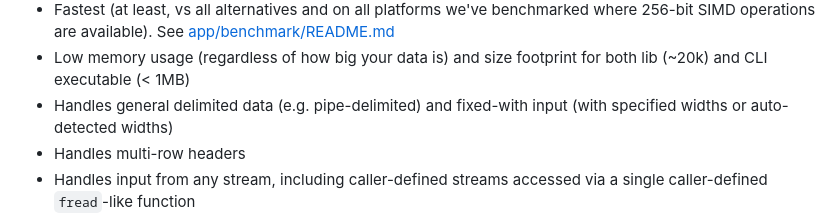
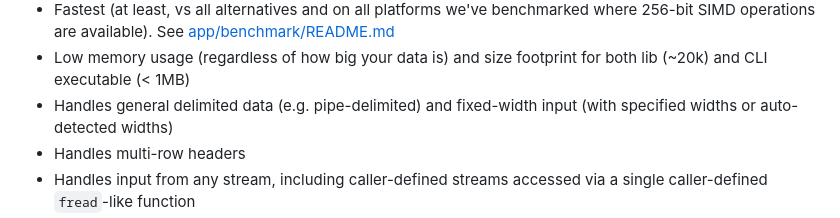
Before and after one commit to liquidaty/zsv, a Markdown page: README.md, the part around one of its changes. Drawn GitHub-style.

Commit message:
Fix typo in README

```diff
--- a/README.md
+++ b/README.md
@@ -137,7 +137,7 @@ that implements the expected
   [app/benchmark/README.md](app/benchmark/README.md)
 - Low memory usage (regardless of how big your data is) and size footprint for
   both lib (~20k) and CLI executable (< 1MB)
-- Handles general delimited data (e.g. pipe-delimited) and fixed-with input
+- Handles general delimited data (e.g. pipe-delimited) and fixed-width input
   (with specified widths or auto-detected widths)
 - Handles multi-row headers
 - Handles input from any stream, including caller-defined streams accessed via a
```
Also changed, not shown: other parts of README.md (+2 -2 lines).
